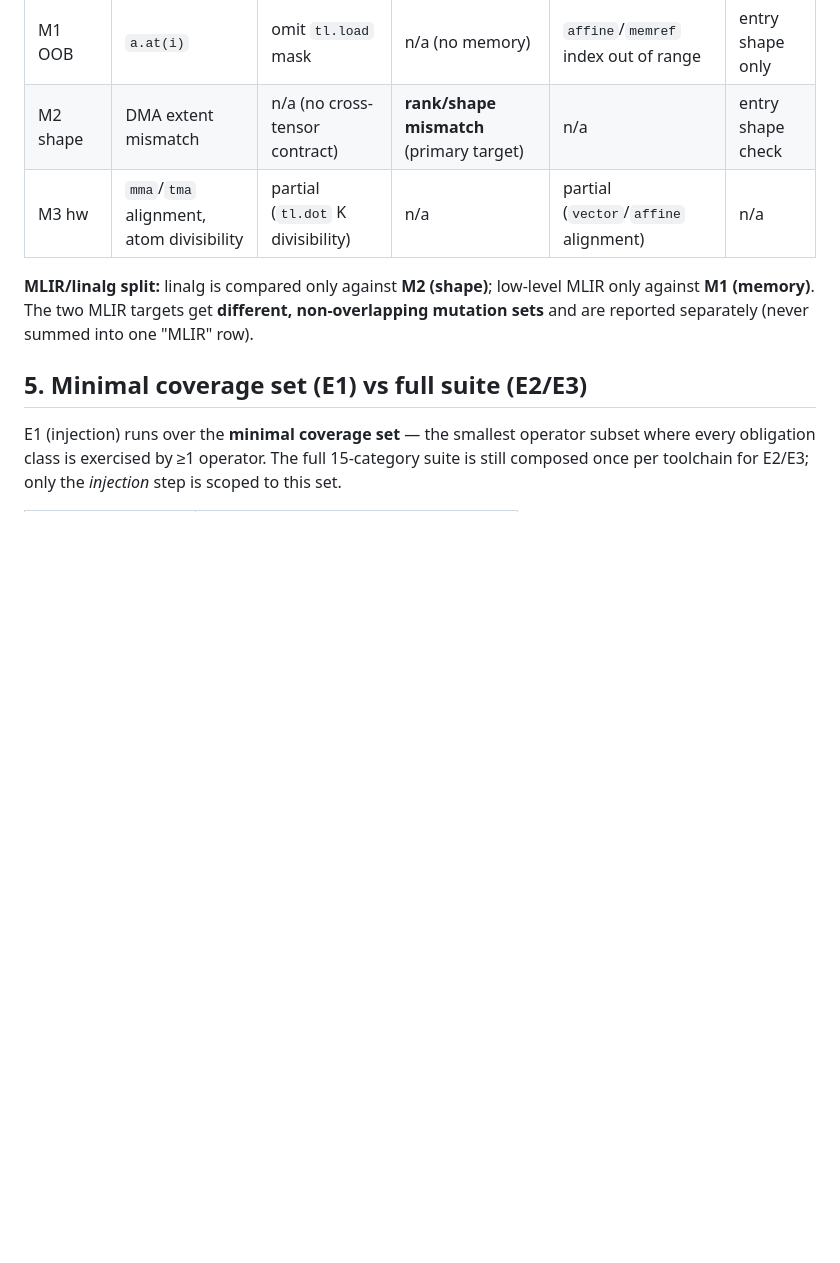
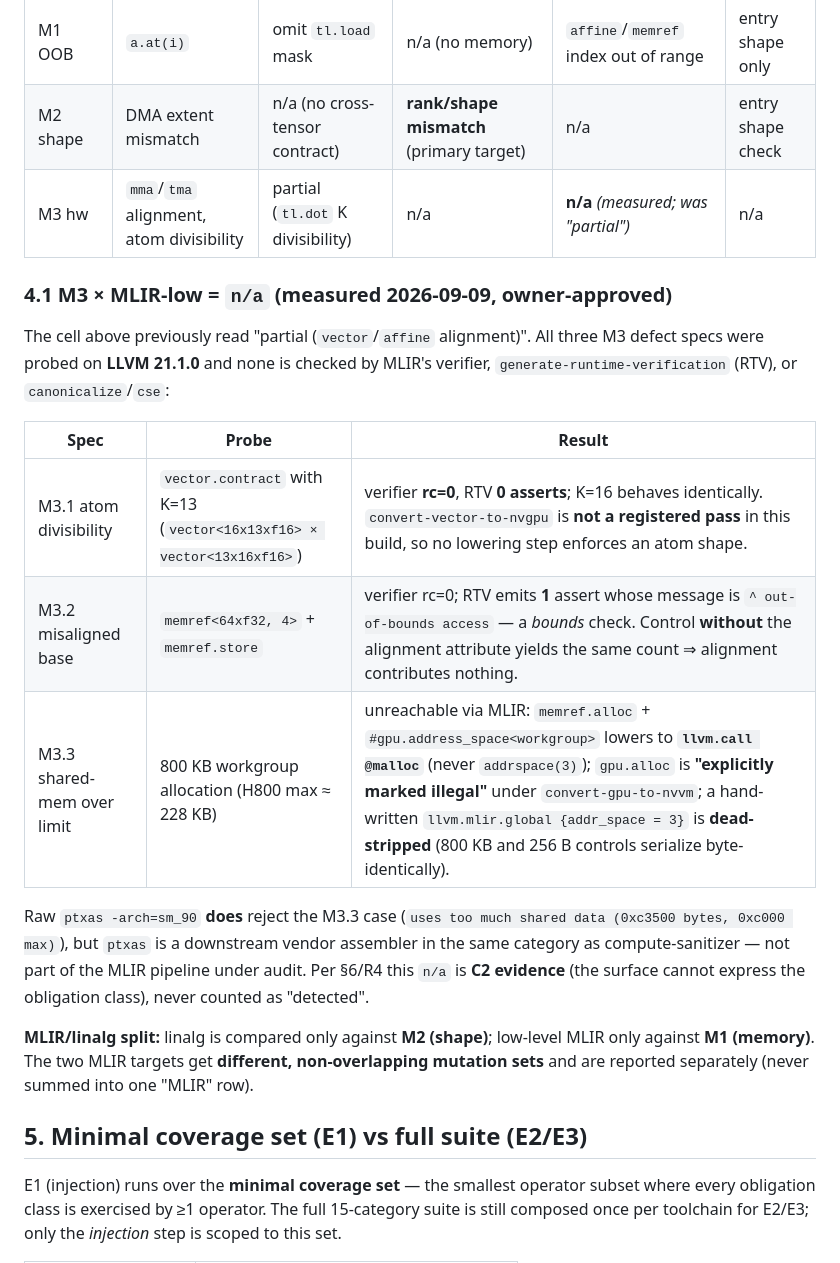
Before and after one commit to LancerLab/svn-artifacts, a Markdown page: benchmark2/specs/mutation-specs.md, the part around the change. GitHub-like rendering; blank space fills up the shorter version.

```diff
--- a/benchmark2/specs/mutation-specs.md
+++ b/benchmark2/specs/mutation-specs.md
@@ -73,7 +73,25 @@ is translated to the surface's own mechanism for the same conceptual defect:
 |---|---|---|---|---|---|
 | M1 OOB | `a.at(i)` | omit `tl.load` mask | n/a (no memory) | `affine`/`memref` index out of range | entry shape only |
 | M2 shape | DMA extent mismatch | n/a (no cross-tensor contract) | **rank/shape mismatch** (primary target) | n/a | entry shape check |
-| M3 hw | `mma`/`tma` alignment, atom divisibility | partial (`tl.dot` K divisibility) | n/a | partial (`vector`/`affine` alignment) | n/a |
+| M3 hw | `mma`/`tma` alignment, atom divisibility | partial (`tl.dot` K divisibility) | n/a | **n/a** *(measured; was "partial")* | n/a |
+
+### 4.1 M3 × MLIR-low = `n/a` (measured 2026-09-09, owner-approved)
+
+The cell above previously read "partial (`vector`/`affine` alignment)". All three
+M3 defect specs were probed on **LLVM 21.1.0** and none is checked by MLIR's
+verifier, `generate-runtime-verification` (RTV), or `canonicalize`/`cse`:
+
+| Spec | Probe | Result |
+|---|---|---|
+| M3.1 atom divisibility | `vector.contract` with K=13 (`vector<16x13xf16> × vector<13x16xf16>`) | verifier **rc=0**, RTV **0 asserts**; K=16 behaves identically. `convert-vector-to-nvgpu` is **not a registered pass** in this build, so no lowering step enforces an atom shape. |
+| M3.2 misaligned base | `memref<64xf32, 4>` + `memref.store` | verifier rc=0; RTV emits **1** assert whose message is `^ out-of-bounds access` — a *bounds* check. Control **without** the alignment attribute yields the same count ⇒ alignment contributes nothing. |
+| M3.3 shared-mem over limit | 800 KB workgroup allocation (H800 max ≈ 228 KB) | unreachable via MLIR: `memref.alloc` + `#gpu.address_space<workgroup>` lowers to **`llvm.call @malloc`** (never `addrspace(3)`); `gpu.alloc` is **"explicitly marked illegal"** under `convert-gpu-to-nvvm`; a hand-written `llvm.mlir.global {addr_space = 3}` is **dead-stripped** (800 KB and 256 B controls serialize byte-identically). |
+
+Raw `ptxas -arch=sm_90` **does** reject the M3.3 case
+(`uses too much shared data (0xc3500 bytes, 0xc000 max)`), but `ptxas` is a
+downstream vendor assembler in the same category as compute-sanitizer — not part
+of the MLIR pipeline under audit. Per §6/R4 this `n/a` is **C2 evidence** (the
+surface cannot express the obligation class), never counted as "detected".
 
 **MLIR/linalg split:** linalg is compared only against **M2 (shape)**; low-level
 MLIR only against **M1 (memory)**. The two MLIR targets get **different,
```
Also changed, not shown: benchmark2/manifest.md (+38 -1 lines).
